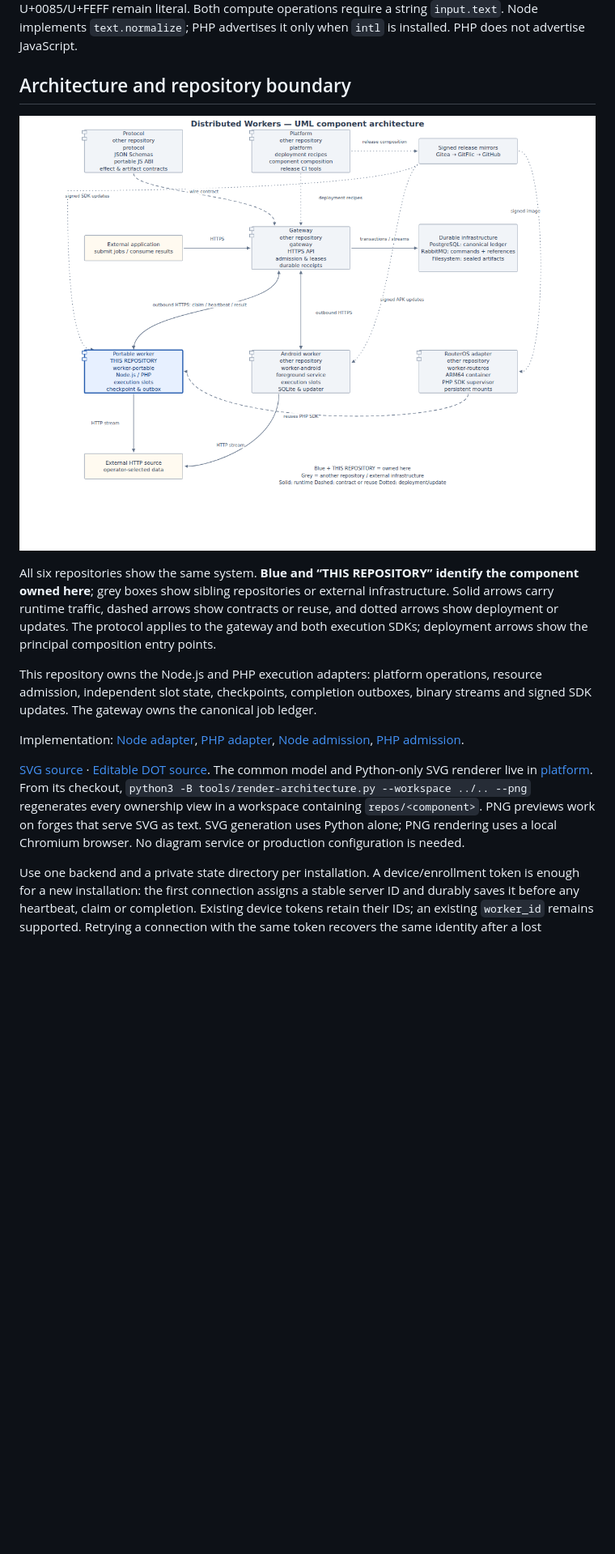
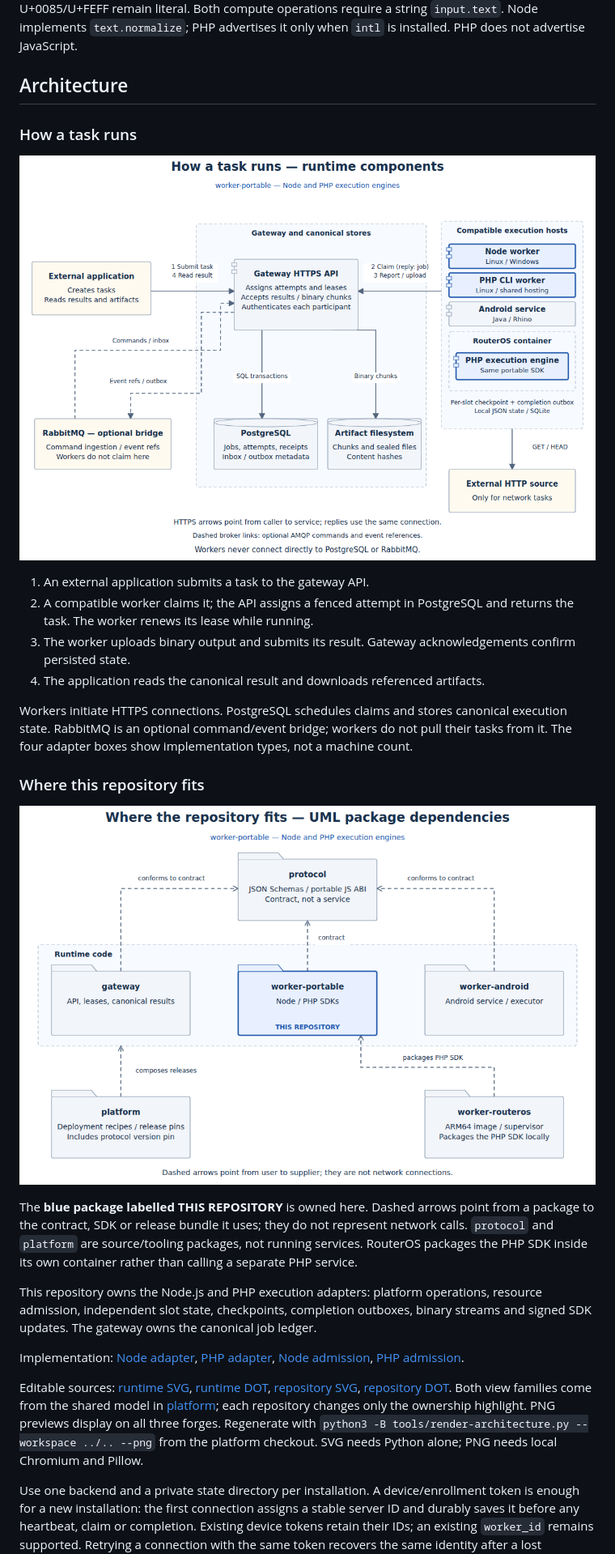
Before and after one commit to hawkab/distributed-workers-portable, a Markdown page: README.md, the part around the change. Shown at 81% size. Drawn GitHub-style; pictures changed too: docs/architecture.png, docs/repositories.png (added); blank space fills up the shorter version.

Commit message:
Separate runtime task flow from UML repository dependencies
Show HTTPS pull, PostgreSQL scheduling, optional AMQP and binary storage separately from source/release dependencies. Represent RouterOS as a container with a local PHP engine, identify non-runtime packages, and validate routes and ownership.

```diff
--- a/README.md
+++ b/README.md
@@ -3,17 +3,30 @@
 Node.js 24+ runs on Linux, Windows and supported CPU architectures. PHP 8.2+ is a CLI/cron adapter for shared hosting. Both implement `sha256`, `http.request` and streamed binary artifacts. The common text operation uses NFC and Android’s exact whitespace/space-character union; U+0085/U+FEFF remain literal. Both compute operations require a string `input.text`. Node implements `text.normalize`; PHP advertises it only when `intl` is installed. PHP does not advertise JavaScript.
 
 <!-- fleet-architecture:start -->
-## Architecture and repository boundary
+## Architecture
 
-![Shared UML component architecture; worker-portable is highlighted](docs/architecture.png)
+### How a task runs
 
-All six repositories show the same system. **Blue and “THIS REPOSITORY” identify the component owned here**; grey boxes show sibling repositories or external infrastructure. Solid arrows carry runtime traffic, dashed arrows show contracts or reuse, and dotted arrows show deployment or updates. The protocol applies to the gateway and both execution SDKs; deployment arrows show the principal composition entry points.
+![Runtime task flow, API callers and durable stores](docs/architecture.png)
+
+1. An external application submits a task to the gateway API.
+2. A compatible worker claims it; the API assigns a fenced attempt in PostgreSQL and returns the task. The worker renews its lease while running.
+3. The worker uploads binary output and submits its result. Gateway acknowledgements confirm persisted state.
+4. The application reads the canonical result and downloads referenced artifacts.
+
+Workers initiate HTTPS connections. PostgreSQL schedules claims and stores canonical execution state. RabbitMQ is an optional command/event bridge; workers do not pull their tasks from it. The four adapter boxes show implementation types, not a machine count.
+
+### Where this repository fits
+
+![UML package dependencies; this repository is blue](docs/repositories.png)
+
+The **blue package labelled THIS REPOSITORY** is owned here. Dashed arrows point from a package to the contract, SDK or release bundle it uses; they do not represent network calls. `protocol` and `platform` are source/tooling packages, not running services. RouterOS packages the PHP SDK inside its own container rather than calling a separate PHP service.
 
 This repository owns the Node.js and PHP execution adapters: platform operations, resource admission, independent slot state, checkpoints, completion outboxes, binary streams and signed SDK updates. The gateway owns the canonical job ledger.
 
 Implementation: [Node adapter](node/worker.mjs), [PHP adapter](php/worker.php), [Node admission](node/concurrency.mjs), [PHP admission](php/concurrency.php).
 
-[SVG source](docs/architecture.svg) · [Editable DOT source](docs/architecture.dot). The common model and Python-only SVG renderer live in [platform](https://gitflic.ru/project/distributed-workers/platform). From its checkout, `python3 -B tools/render-architecture.py --workspace ../.. --png` regenerates every ownership view in a workspace containing `repos/<component>`. PNG previews work on forges that serve SVG as text. SVG generation uses Python alone; PNG rendering uses a local Chromium browser. No diagram service or production configuration is needed.
+Editable sources: [runtime SVG](docs/architecture.svg), [runtime DOT](docs/architecture.dot), [repository SVG](docs/repositories.svg), [repository DOT](docs/repositories.dot). Both view families come from the shared model in [platform](https://gitflic.ru/project/distributed-workers/platform); each repository changes only the ownership highlight. PNG previews display on all three forges. Regenerate with `python3 -B tools/render-architecture.py --workspace ../.. --png` from the platform checkout. SVG needs Python alone; PNG needs local Chromium and Pillow.
 <!-- fleet-architecture:end -->
 
 Use one backend and a private state directory per installation. A device/enrollment token is enough for a new installation: the first connection assigns a stable server ID and durably saves it before any heartbeat, claim or completion. Existing device tokens retain their IDs; an existing `worker_id` remains supported. Retrying a connection with the same token recovers the same identity after a lost response. Changing identity while local work is pending is refused and preserves its state. Keep the device token and all deployment addresses in an owner-readable configuration outside this repository.
```
Also changed, not shown: 4 other files.
